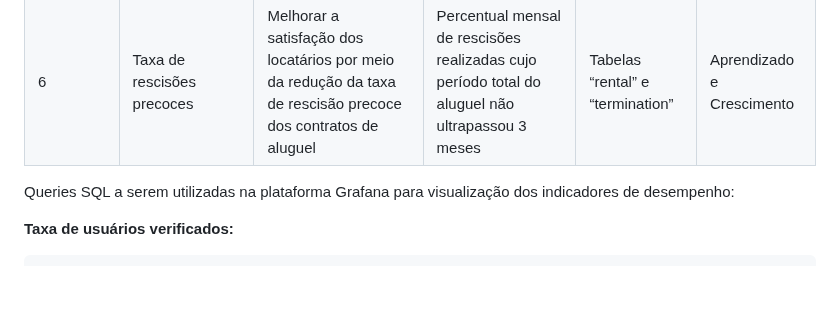
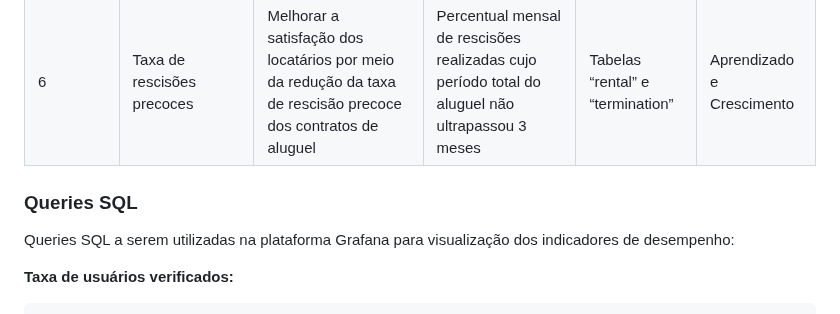
Before and after one commit to lucaazalim/tiapn-morada, a Markdown page: docs/performance-indicators.md, the part around the change. GitHub-like rendering; blank space fills up the shorter version.

```diff
--- a/docs/performance-indicators.md
+++ b/docs/performance-indicators.md
@@ -10,6 +10,8 @@ Foi elaborado um indicador de desempenho para cada um dos processos.
 | 4        | Valor médio de aluguel dos imóveis alugados | Acompanhar os efeitos da inflação no valor médio dos alugueis                                                 | Média aritmética mensal dos valores de aluguel                                                  | Tabela “rental”                  | Processos internos        |
 | 5        | Taxa de inadimplência                       | Acompanhar taxa de inadimplência dos imóveis alugados                                                         | Percentual mensal dos imóveis alugados que não possuem avisos de pagamento confirmados          | Tabela “rental” e “payment”      | Financeiro                |
 | 6        | Taxa de rescisões precoces                  | Melhorar a satisfação dos locatários por meio da redução da taxa de rescisão precoce dos contratos de aluguel | Percentual mensal de rescisões realizadas cujo período total do aluguel não ultrapassou 3 meses | Tabelas “rental” e “termination” | Aprendizado e Crescimento |
+
+### Queries SQL
 
 Queries SQL a serem utilizadas na plataforma Grafana para visualização dos indicadores de desempenho:
 
```
Also changed, not shown: docs/solution-design.md (+6 -0 lines).
